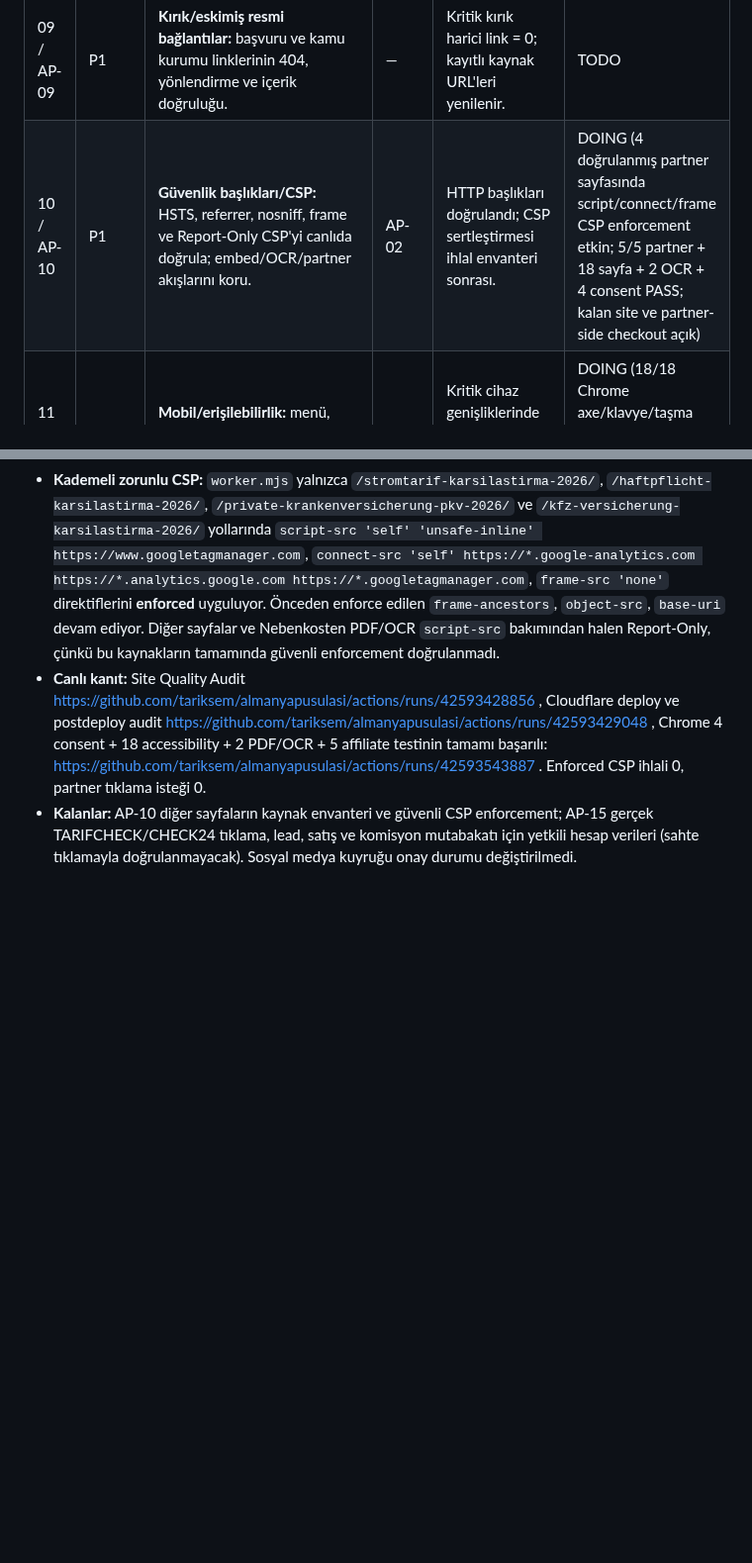
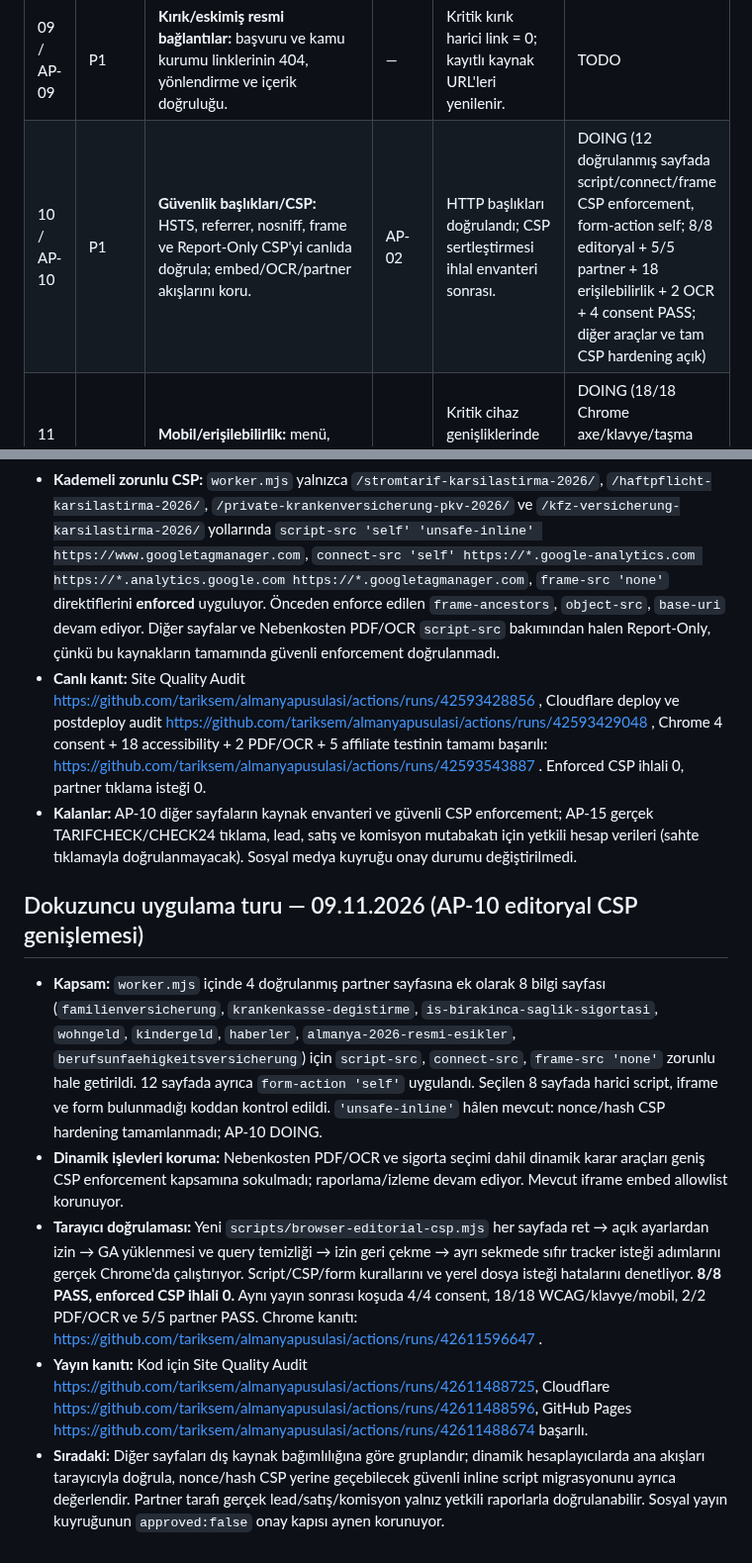
Before and after one commit to tariksem/almanyapusulasi, a Markdown page: ACTION-PLAN-2026-11-06.md, 2 parts joined by grey strips. Shown at 99% size. GitHub-like rendering; blank space fills up the shorter version.

Commit message:
docs: record 12-page enforced CSP rollout with eight passing editorial consent browser cases

```diff
--- a/ACTION-PLAN-2026-11-06.md
+++ b/ACTION-PLAN-2026-11-06.md
@@ -18,7 +18,7 @@ Sıra, etki (P0 > P1 > P2), risk ve bağımlılığa göre belirlenmiştir. Ayn
 | 07 / AP-07 | P1 | **Sitemap/canonical/indexleme:** her indexlenebilir sayfa tek canonical ile sitemap'te; 23 eski URL 301, www/HTTP 308. | AP-02 | URL tekrarı ve indexlenebilir canonical eksikliği = 0; yönlendirme regresyonu = 0. | DONE (228 canonical sitemap; canlı 301/308/HTTPS testleri başarılı) |
 | 08 / AP-08 | P1 | **Onay/gizlilik:** GA4/affiliate olayları onay öncesi gönderilmesin; geri çekme ve erişilebilir çerez silme gerçek tarayıcıda doğrulansın. | AP-02 | Ağ kayıtları ve consent testleri; privacy metni fiilî davranışla uyumlu. | DONE (4/4 Chromium ağ/çerez/izin geri çekme testi; otomatik Cloudflare beacon engellendi) |
 | 09 / AP-09 | P1 | **Kırık/eskimiş resmi bağlantılar:** başvuru ve kamu kurumu linklerinin 404, yönlendirme ve içerik doğruluğu. | — | Kritik kırık harici link = 0; kayıtlı kaynak URL'leri yenilenir. | TODO |
-| 10 / AP-10 | P1 | **Güvenlik başlıkları/CSP:** HSTS, referrer, nosniff, frame ve Report-Only CSP'yi canlıda doğrula; embed/OCR/partner akışlarını koru. | AP-02 | HTTP başlıkları doğrulandı; CSP sertleştirmesi ihlal envanteri sonrası. | DOING (4 doğrulanmış partner sayfasında script/connect/frame CSP enforcement etkin; 5/5 partner + 18 sayfa + 2 OCR + 4 consent PASS; kalan site ve partner-side checkout açık) |
+| 10 / AP-10 | P1 | **Güvenlik başlıkları/CSP:** HSTS, referrer, nosniff, frame ve Report-Only CSP'yi canlıda doğrula; embed/OCR/partner akışlarını koru. | AP-02 | HTTP başlıkları doğrulandı; CSP sertleştirmesi ihlal envanteri sonrası. | DOING (12 doğrulanmış sayfada script/connect/frame CSP enforcement, form-action self; 8/8 editoryal + 5/5 partner + 18 erişilebilirlik + 2 OCR + 4 consent PASS; diğer araçlar ve tam CSP hardening açık) |
 | 11 / AP-11 | P1 | **Mobil/erişilebilirlik:** menü, form etiketleri, kontrast, klavye gezintisi, 44px dokunma hedefleri ve taşma. | AP-05 | Kritik cihaz genişliklerinde form/menü çalışır; otomatik ve manuel testler kayıtlı. | DOING (18/18 Chrome axe/klavye/taşma PASS; 320px Nebenkosten 45px overflow düzeltildi; manuel ekran okuyucu açık) |
 | 12 / AP-12 | P1 | **Yıl geçişi:** 2026 başlıklı araç/referansların 2027'ye geçiş stratejisi; yayımlanmamış 2027 tutarlarını kesinmiş gibi vermeme. | AP-04 | `validFrom` / kaynak veya açık "2026 verisi" notları; otomatik eskime uyarısı. | TODO |
 | 13 / AP-13 | P1 | **Haber üretimi:** statik kartlar ve RSS yalnız repo commit'inde yenileniyor; tarihi geçmiş olayları sistematik şekilde işaretle. | AP-06 | Güncellik algoritması, aynı kaynaktan homepage/RSS; eski haberlerin arşiv etiketi. | DONE (haber arşivi, ana sayfa ve RSS ortak metadatadan üretiliyor) |
@@ -116,3 +116,11 @@ Sıra, etki (P0 > P1 > P2), risk ve bağımlılığa göre belirlenmiştir. Ayn
 - **Kademeli zorunlu CSP:** `worker.mjs` yalnızca `/stromtarif-karsilastirma-2026/`, `/haftpflicht-karsilastirma-2026/`, `/private-krankenversicherung-pkv-2026/` ve `/kfz-versicherung-karsilastirma-2026/` yollarında `script-src 'self' 'unsafe-inline' https://www.googletagmanager.com`, `connect-src 'self' https://*.google-analytics.com https://*.analytics.google.com https://*.googletagmanager.com`, `frame-src 'none'` direktiflerini **enforced** uyguluyor. Önceden enforce edilen `frame-ancestors`, `object-src`, `base-uri` devam ediyor. Diğer sayfalar ve Nebenkosten PDF/OCR `script-src` bakımından halen Report-Only, çünkü bu kaynakların tamamında güvenli enforcement doğrulanmadı.
 - **Canlı kanıt:** Site Quality Audit https://github.com/tariksem/almanyapusulasi/actions/runs/42593428856 , Cloudflare deploy ve postdeploy audit https://github.com/tariksem/almanyapusulasi/actions/runs/42593429048 , Chrome 4 consent + 18 accessibility + 2 PDF/OCR + 5 affiliate testinin tamamı başarılı: https://github.com/tariksem/almanyapusulasi/actions/runs/42593543887 . Enforced CSP ihlali 0, partner tıklama isteği 0.
 - **Kalanlar:** AP-10 diğer sayfaların kaynak envanteri ve güvenli CSP enforcement; AP-15 gerçek TARIFCHECK/CHECK24 tıklama, lead, satış ve komisyon mutabakatı için yetkili hesap verileri (sahte tıklamayla doğrulanmayacak). Sosyal medya kuyruğu onay durumu değiştirilmedi.
+
+## Dokuzuncu uygulama turu — 09.11.2026 (AP-10 editoryal CSP genişlemesi)
+
+- **Kapsam:** `worker.mjs` içinde 4 doğrulanmış partner sayfasına ek olarak 8 bilgi sayfası (`familienversicherung`, `krankenkasse-degistirme`, `is-birakinca-saglik-sigortasi`, `wohngeld`, `kindergeld`, `haberler`, `almanya-2026-resmi-esikler`, `berufsunfaehigkeitsversicherung`) için `script-src`, `connect-src`, `frame-src 'none'` zorunlu hale getirildi. 12 sayfada ayrıca `form-action 'self'` uygulandı. Seçilen 8 sayfada harici script, iframe ve form bulunmadığı koddan kontrol edildi. `'unsafe-inline'` hâlen mevcut: nonce/hash CSP hardening tamamlanmadı; AP-10 DOING.
+- **Dinamik işlevleri koruma:** Nebenkosten PDF/OCR ve sigorta seçimi dahil dinamik karar araçları geniş CSP enforcement kapsamına sokulmadı; raporlama/izleme devam ediyor. Mevcut iframe embed allowlist korunuyor.
+- **Tarayıcı doğrulaması:** Yeni `scripts/browser-editorial-csp.mjs` her sayfada ret → açık ayarlardan izin → GA yüklenmesi ve query temizliği → izin geri çekme → ayrı sekmede sıfır tracker isteği adımlarını gerçek Chrome'da çalıştırıyor. Script/CSP/form kurallarını ve yerel dosya isteği hatalarını denetliyor. **8/8 PASS, enforced CSP ihlali 0.** Aynı yayın sonrası koşuda 4/4 consent, 18/18 WCAG/klavye/mobil, 2/2 PDF/OCR ve 5/5 partner PASS. Chrome kanıtı: https://github.com/tariksem/almanyapusulasi/actions/runs/42611596647 .
+- **Yayın kanıtı:** Kod için Site Quality Audit https://github.com/tariksem/almanyapusulasi/actions/runs/42611488725, Cloudflare https://github.com/tariksem/almanyapusulasi/actions/runs/42611488596, GitHub Pages https://github.com/tariksem/almanyapusulasi/actions/runs/42611488674 başarılı.
+- **Sıradaki:** Diğer sayfaları dış kaynak bağımlılığına göre gruplandır; dinamik hesaplayıcılarda ana akışları tarayıcıyla doğrula, nonce/hash CSP yerine geçebilecek güvenli inline script migrasyonunu ayrıca değerlendir. Partner tarafı gerçek lead/satış/komisyon yalnız yetkili raporlarla doğrulanabilir. Sosyal yayın kuyruğunun `approved:false` onay kapısı aynen korunuyor.
```
